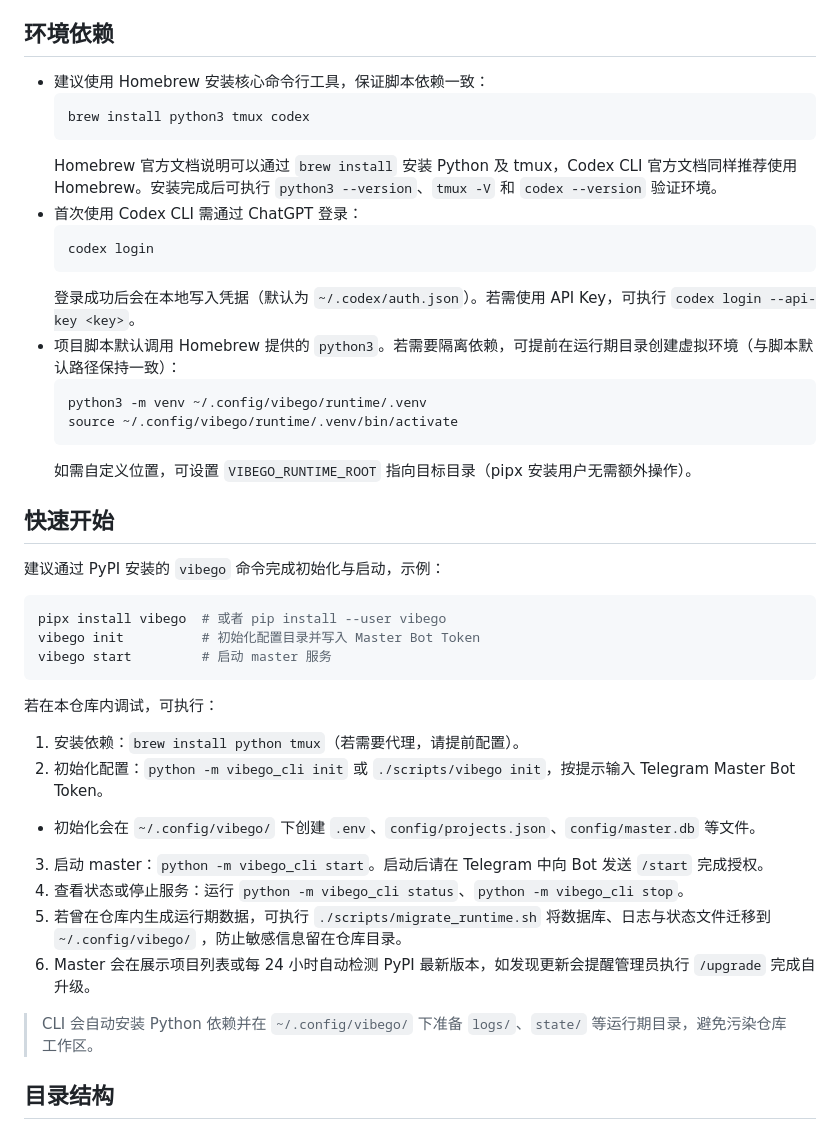
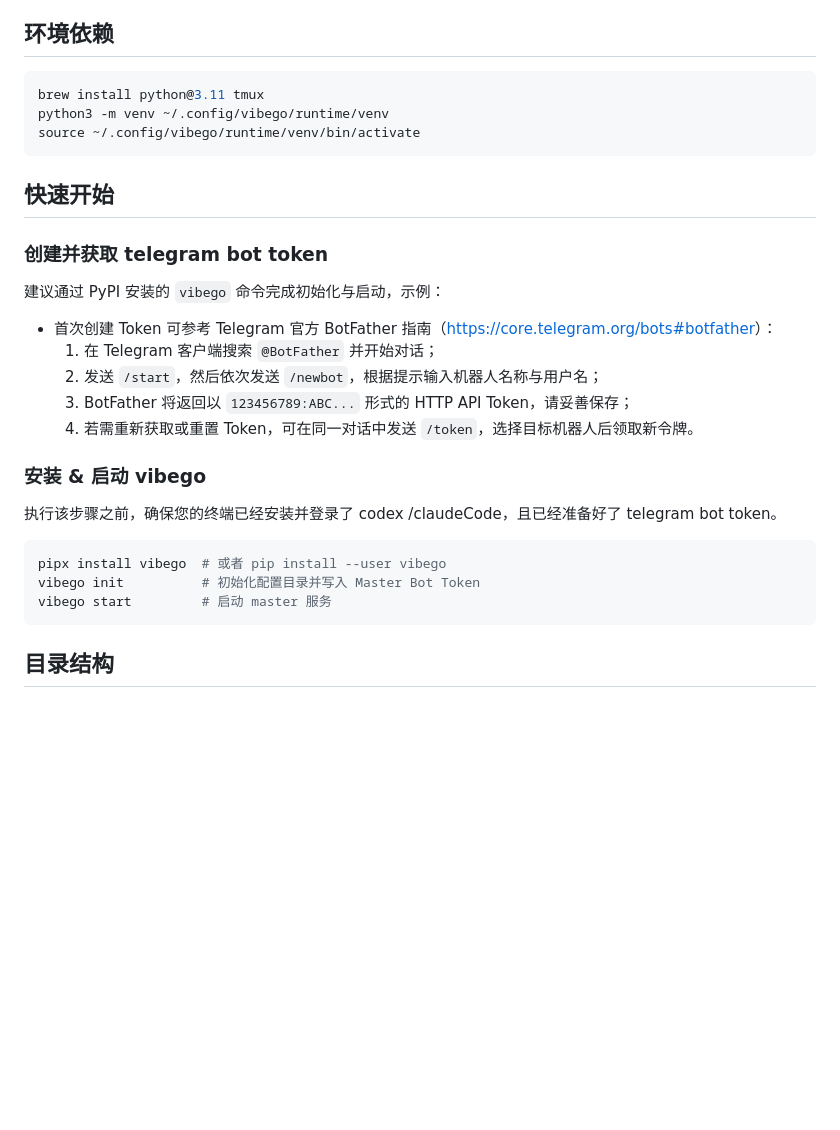
Before and after one commit to imchenway/vibego, a Markdown page: README.md, the part around the change. GitHub-like rendering; blank space fills up the shorter version.

Commit message:
opensource init

````diff
--- a/README.md
+++ b/README.md
@@ -12,48 +12,31 @@
 
 ## 环境依赖
 
-- 建议使用 Homebrew 安装核心命令行工具，保证脚本依赖一致：
-  ```bash
-  brew install python3 tmux codex
-  ```
-  Homebrew 官方文档说明可以通过 `brew install` 安装 Python 及 tmux，Codex CLI 官方文档同样推荐使用 Homebrew。安装完成后可执行
-  `python3 --version`、`tmux -V` 和 `codex --version` 验证环境。
-- 首次使用 Codex CLI 需通过 ChatGPT 登录：
-  ```bash
-  codex login
-  ```
-  登录成功后会在本地写入凭据（默认为 `~/.codex/auth.json`）。若需使用 API Key，可执行 `codex login --api-key <key>`。
-- 项目脚本默认调用 Homebrew 提供的 `python3`。若需要隔离依赖，可提前在运行期目录创建虚拟环境（与脚本默认路径保持一致）：
-  ```bash
-  python3 -m venv ~/.config/vibego/runtime/.venv
-  source ~/.config/vibego/runtime/.venv/bin/activate
-  ```
-  如需自定义位置，可设置 `VIBEGO_RUNTIME_ROOT` 指向目标目录（pipx 安装用户无需额外操作）。
+```bash
+brew install python@3.11 tmux
+python3 -m venv ~/.config/vibego/runtime/venv
+source ~/.config/vibego/runtime/venv/bin/activate
+```
 
 ## 快速开始
 
+### 创建并获取 telegram bot token
 建议通过 PyPI 安装的 `vibego` 命令完成初始化与启动，示例：
 
+- 首次创建 Token 可参考 Telegram 官方 BotFather 指南（<https://core.telegram.org/bots#botfather>）：
+    1) 在 Telegram 客户端搜索 `@BotFather` 并开始对话；
+    2) 发送 `/start`，然后依次发送 `/newbot`，根据提示输入机器人名称与用户名；
+    3) BotFather 将返回以 `123456789:ABC...` 形式的 HTTP API Token，请妥善保存；
+    4) 若需重新获取或重置 Token，可在同一对话中发送 `/token`，选择目标机器人后领取新令牌。
+
+### 安装 & 启动 vibego
+
+执行该步骤之前，确保您的终端已经安装并登录了 codex /claudeCode，且已经准备好了 telegram bot token。
 ```bash
 pipx install vibego  # 或者 pip install --user vibego
 vibego init          # 初始化配置目录并写入 Master Bot Token
 vibego start         # 启动 master 服务
 ```
-
-若在本仓库内调试，可执行：
-
-1. 安装依赖：`brew install python tmux`（若需要代理，请提前配置）。
-2. 初始化配置：`python -m vibego_cli init` 或 `./scripts/vibego init`，按提示输入 Telegram Master Bot Token。
-
-- 初始化会在 `~/.config/vibego/` 下创建 `.env`、`config/projects.json`、`config/master.db` 等文件。
-
-3. 启动 master：`python -m vibego_cli start`。启动后请在 Telegram 中向 Bot 发送 `/start` 完成授权。
-4. 查看状态或停止服务：运行 `python -m vibego_cli status`、`python -m vibego_cli stop`。
-5. 若曾在仓库内生成运行期数据，可执行 `./scripts/migrate_runtime.sh` 将数据库、日志与状态文件迁移到 `~/.config/vibego/`
-   ，防止敏感信息留在仓库目录。
-6. Master 会在展示项目列表或每 24 小时自动检测 PyPI 最新版本，如发现更新会提醒管理员执行 `/upgrade` 完成自升级。
-
-> CLI 会自动安装 Python 依赖并在 `~/.config/vibego/` 下准备 `logs/`、`state/` 等运行期目录，避免污染仓库工作区。
 
 ## 目录结构
 
````
